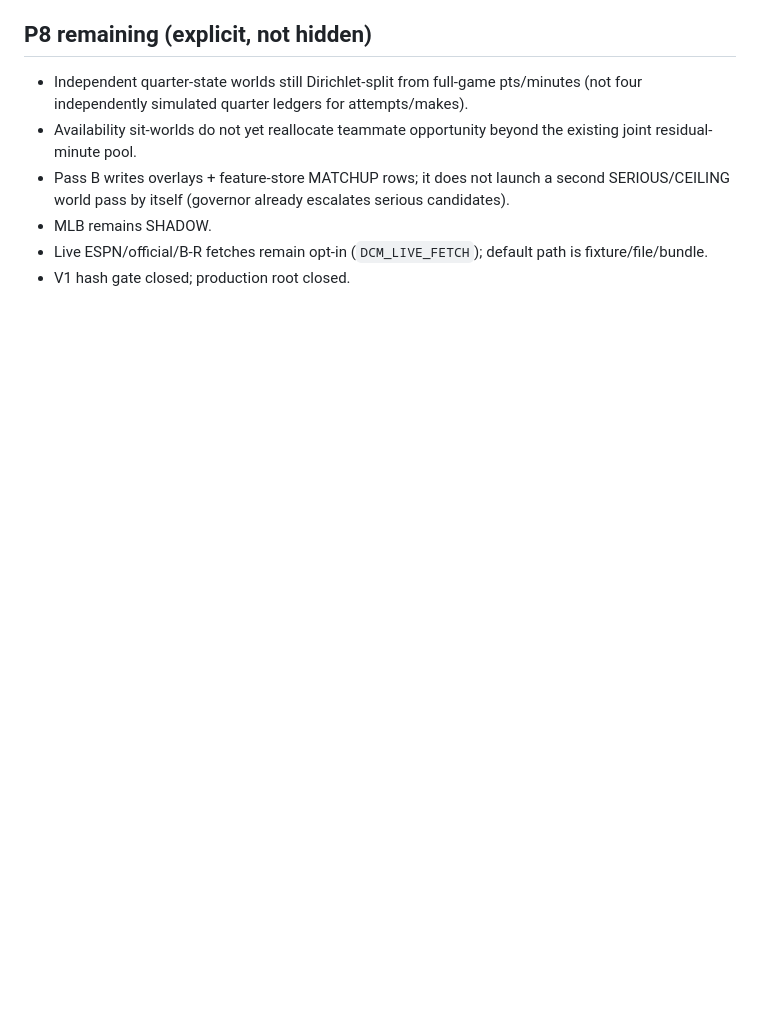
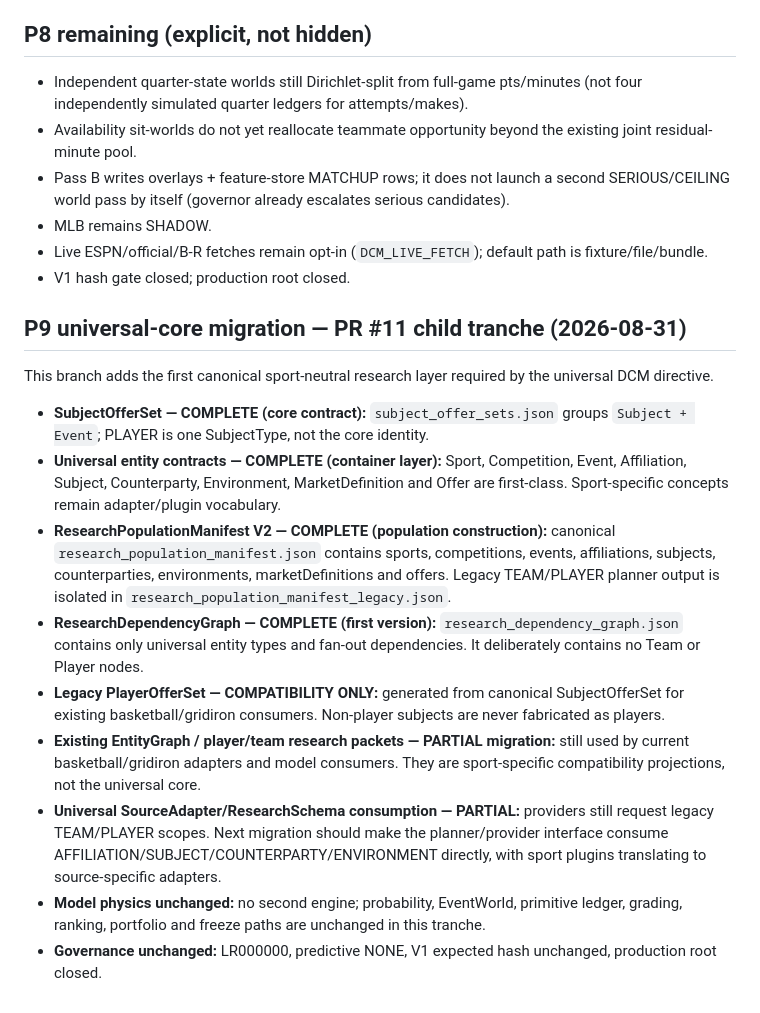
Before and after one commit to williamcgreenwood/DCM, a Markdown page: docs/ARCHITECTURE_STAGE_INVENTORY_20260830.md, the part around the change. Rendered like a GitHub page; blank space fills up the shorter version.

Commit message:
Docs: record universal-core migration status

```diff
--- a/docs/ARCHITECTURE_STAGE_INVENTORY_20260830.md
+++ b/docs/ARCHITECTURE_STAGE_INVENTORY_20260830.md
@@ -84,3 +84,18 @@ P8 (this line): Team/Opponent/Event research packets + first-class EntityGraph +
 - MLB remains SHADOW.
 - Live ESPN/official/B-R fetches remain opt-in (`DCM_LIVE_FETCH`); default path is fixture/file/bundle.
 - V1 hash gate closed; production root closed.
+
+
+## P9 universal-core migration — PR #11 child tranche (2026-08-31)
+
+This branch adds the first canonical sport-neutral research layer required by the universal DCM directive.
+
+- **SubjectOfferSet — COMPLETE (core contract):** `subject_offer_sets.json` groups `Subject + Event`; PLAYER is one SubjectType, not the core identity.
+- **Universal entity contracts — COMPLETE (container layer):** Sport, Competition, Event, Affiliation, Subject, Counterparty, Environment, MarketDefinition and Offer are first-class. Sport-specific concepts remain adapter/plugin vocabulary.
+- **ResearchPopulationManifest V2 — COMPLETE (population construction):** canonical `research_population_manifest.json` contains sports, competitions, events, affiliations, subjects, counterparties, environments, marketDefinitions and offers. Legacy TEAM/PLAYER planner output is isolated in `research_population_manifest_legacy.json`.
+- **ResearchDependencyGraph — COMPLETE (first version):** `research_dependency_graph.json` contains only universal entity types and fan-out dependencies. It deliberately contains no Team or Player nodes.
+- **Legacy PlayerOfferSet — COMPATIBILITY ONLY:** generated from canonical SubjectOfferSet for existing basketball/gridiron consumers. Non-player subjects are never fabricated as players.
+- **Existing EntityGraph / player/team research packets — PARTIAL migration:** still used by current basketball/gridiron adapters and model consumers. They are sport-specific compatibility projections, not the universal core.
+- **Universal SourceAdapter/ResearchSchema consumption — PARTIAL:** providers still request legacy TEAM/PLAYER scopes. Next migration should make the planner/provider interface consume AFFILIATION/SUBJECT/COUNTERPARTY/ENVIRONMENT directly, with sport plugins translating to source-specific adapters.
+- **Model physics unchanged:** no second engine; probability, EventWorld, primitive ledger, grading, ranking, portfolio and freeze paths are unchanged in this tranche.
+- **Governance unchanged:** LR000000, predictive NONE, V1 expected hash unchanged, production root closed.
```
